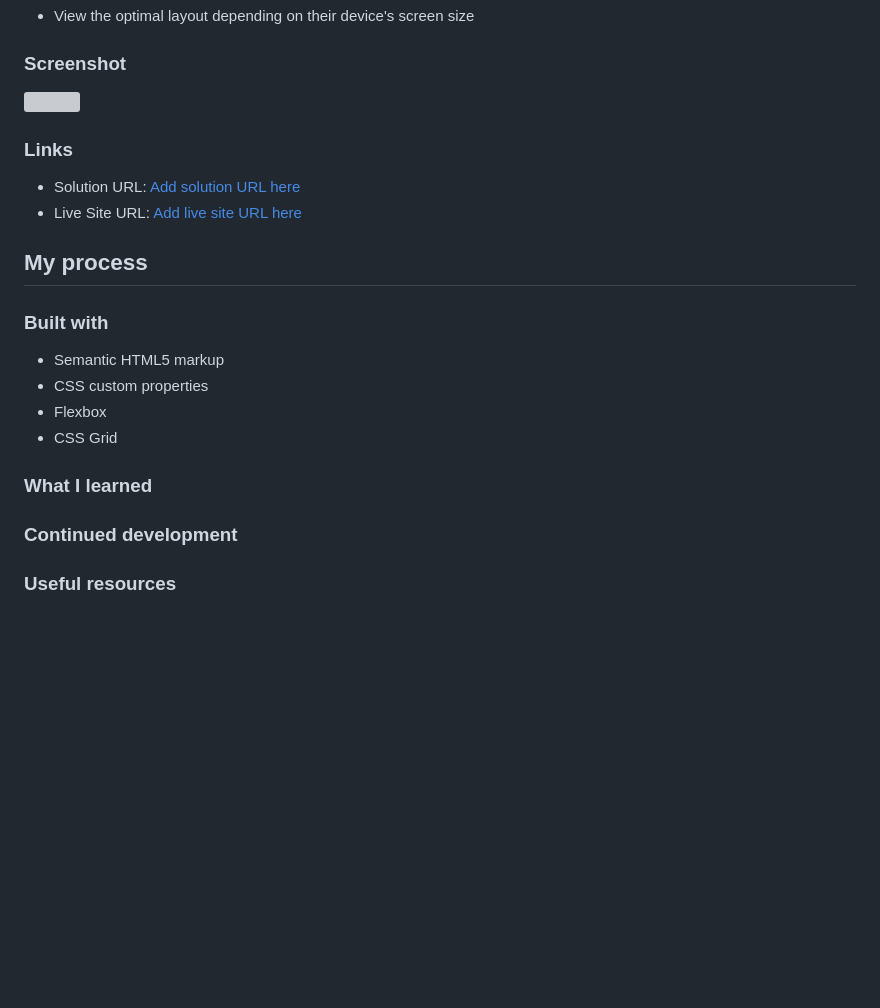
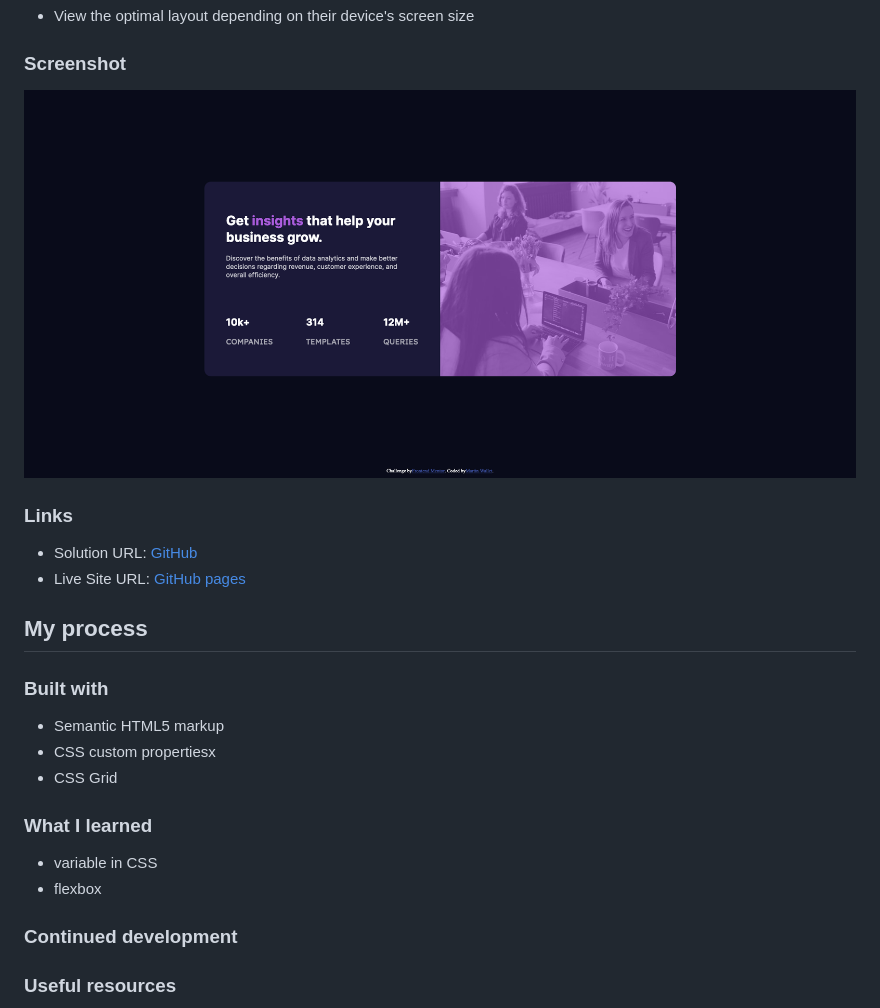
Before and after one commit to martinw0/card-component, a Markdown page: README.md, the part around the change. Drawn GitHub-style; pictures changed too: screenshot.png (added); blank space fills up the shorter version; grey boxes are pictures that could not be loaded.

```diff
--- a/README.md
+++ b/README.md
@@ -26,28 +26,28 @@ Users should be able to:
 
 ### Screenshot
 
-![](./screenshot.jpg)
+![](./screenshot.png)
 
 
 
 ### Links
 
-- Solution URL: [Add solution URL here](https://your-solution-url.com)
-- Live Site URL: [Add live site URL here](https://your-live-site-url.com)
+- Solution URL: [GitHub](https://github.com/martinw0/card-component)
+- Live Site URL: [GitHub pages](https://martinw0.github.io/card-component/)
 
 ## My process
 
 ### Built with
 
 - Semantic HTML5 markup
-- CSS custom properties
-- Flexbox
+- CSS custom propertiesx
 - CSS Grid
 
 
 ### What I learned
 
-
+- variable in CSS
+- flexbox
 
 ### Continued development
 
```
